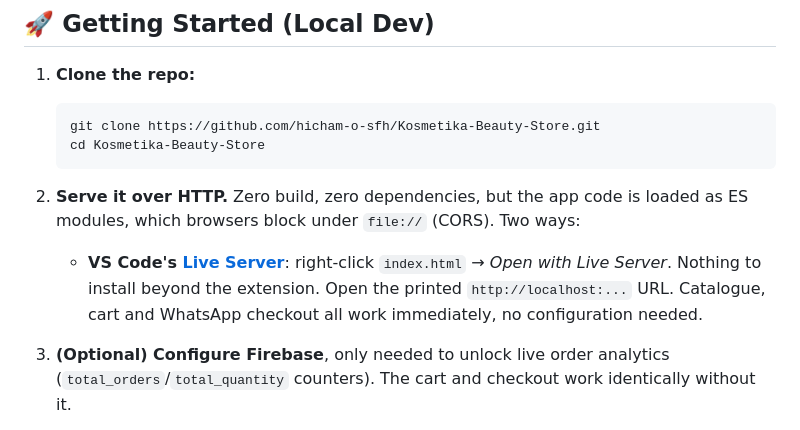
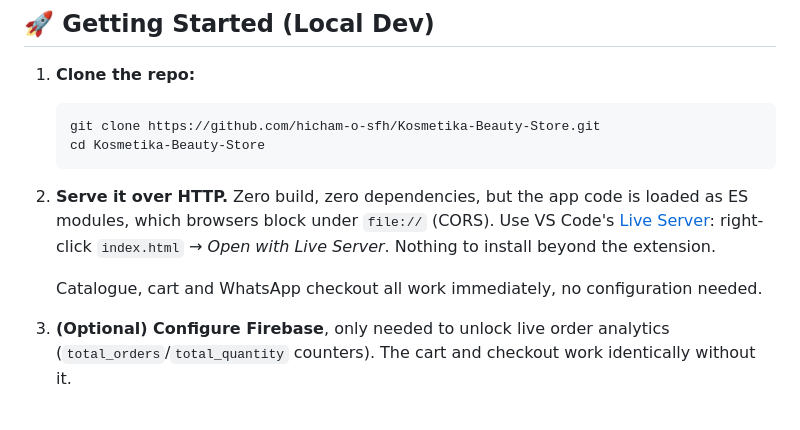
Before and after one commit to Hicham-O-Sfh/Kosmetika-Beauty-Store, a Markdown page: README.md, the part around the change printed below. Rendered like a GitHub page.

Commit message:
document Live Server as the only local setup

````diff
--- a/README.md
+++ b/README.md
@@ -25,12 +25,11 @@ The project demonstrates clean code, secure data handling, and production-ready
    cd Kosmetika-Beauty-Store
    ```
 2. **Serve it over HTTP.** Zero build, zero dependencies, but the app code is loaded as ES modules,
-   which browsers block under `file://` (CORS). Two ways:
+   which browsers block under `file://` (CORS). Use VS Code's
+   [Live Server](https://marketplace.visualstudio.com/items?itemName=ritwickdey.LiveServer):
+   right-click `index.html` → _Open with Live Server_. Nothing to install beyond the extension.
 
-   - **VS Code's [Live Server](https://marketplace.visualstudio.com/items?itemName=ritwickdey.LiveServer)**:
-     right-click `index.html` → _Open with Live Server_. Nothing to install beyond the extension.
-   Open the printed `http://localhost:...` URL. Catalogue, cart and WhatsApp checkout all work
-   immediately, no configuration needed.
+   Catalogue, cart and WhatsApp checkout all work immediately, no configuration needed.
 
 3. **(Optional) Configure Firebase**, only needed to unlock live order analytics
    (`total_orders`/`total_quantity` counters). The cart and checkout work identically without it.
````
Also changed, not shown: other parts of README.md (+1 -0 lines).
